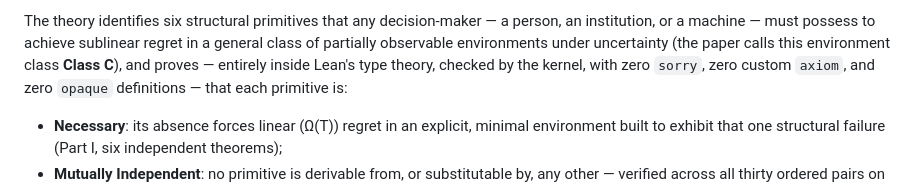
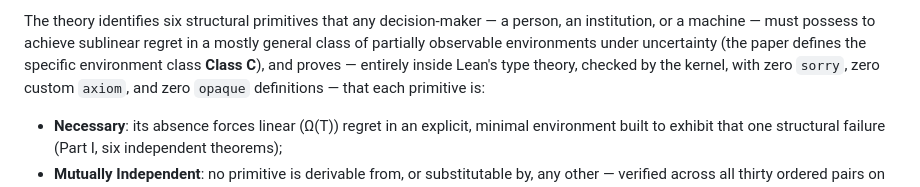
Before and after one commit to M-Ismail-ZA/IsmailsPrimitives, a Markdown page: README.md, the part around the change. Rendered like a GitHub page.

```diff
--- a/README.md
+++ b/README.md
@@ -20,8 +20,8 @@ README stays close to the formalization itself.
 
 The theory identifies six structural primitives that any decision-maker —
 a person, an institution, or a machine — must possess to achieve sublinear
-regret in a general class of partially observable environments under
-uncertainty (the paper calls this environment class **Class C**), and
+regret in a mostly general class of partially observable environments under
+uncertainty (the paper defines the specific environment class **Class C**), and
 proves — entirely inside Lean's type theory, checked by the kernel, with
 zero `sorry`, zero custom `axiom`, and zero `opaque` definitions — that
 each primitive is:
```
